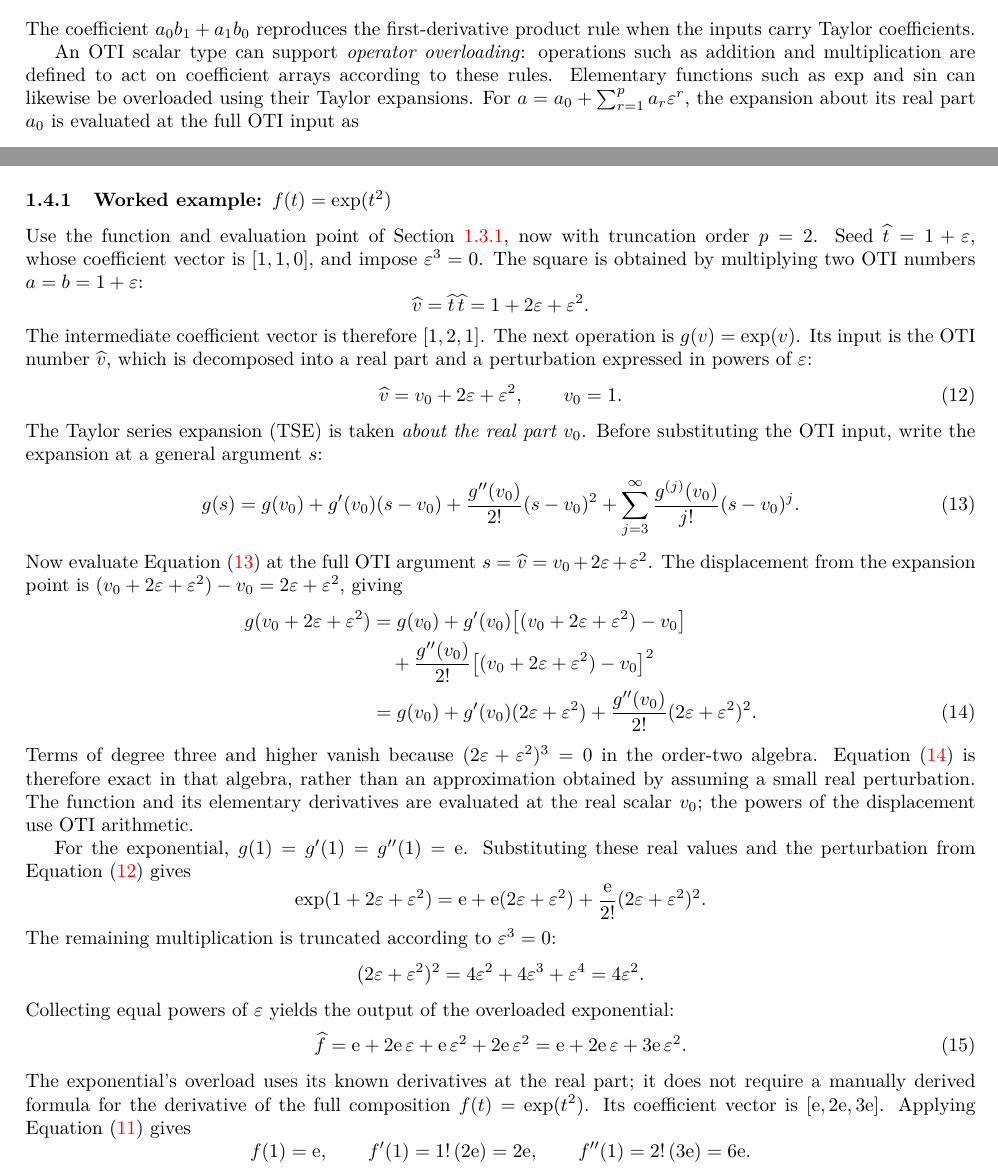
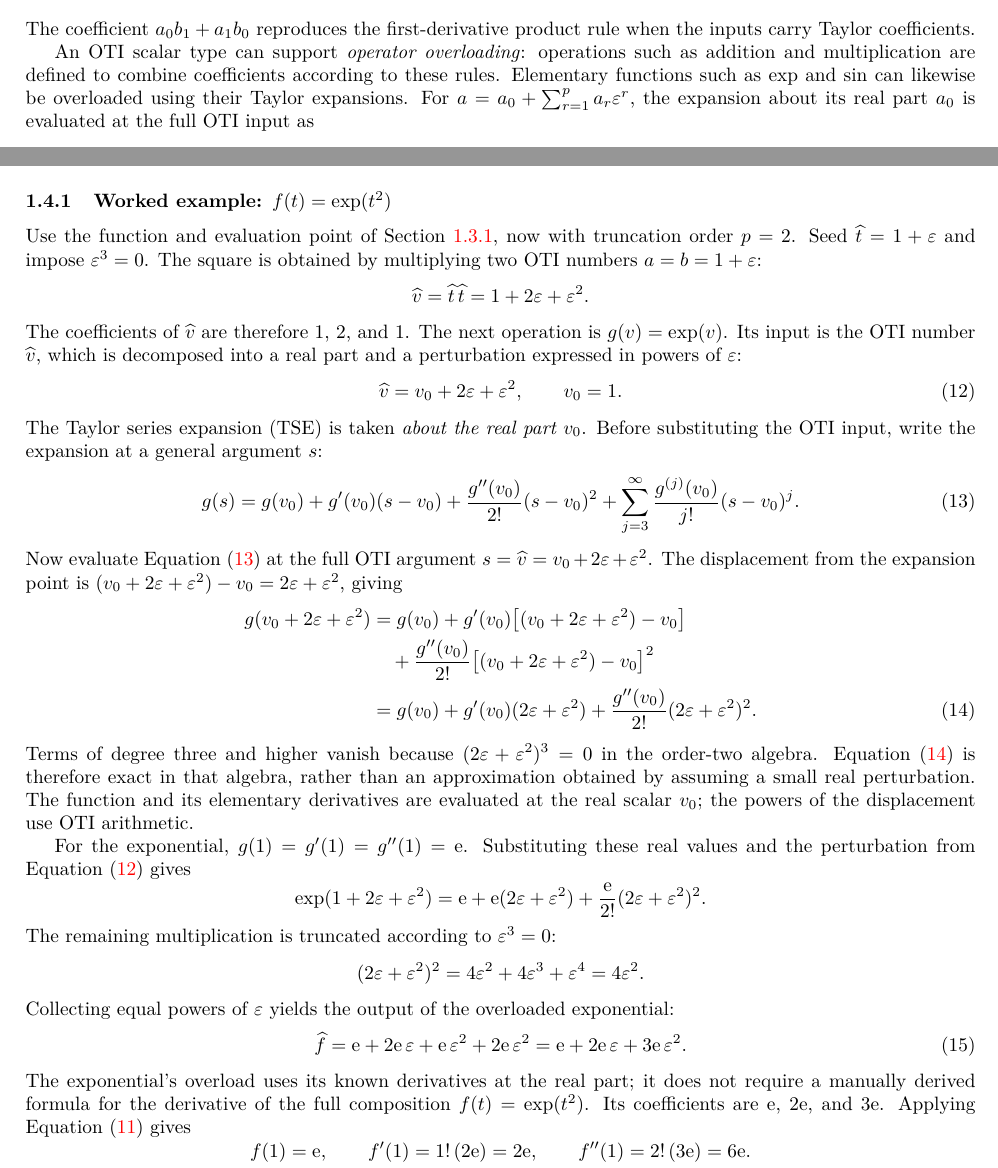
Before and after one commit to Samm-Py/Julia_AD, a LaTeX paper (docs/oti_sensitivities.tex): two parts of pages 5 and 6 of 14, joined at a grey line, cut so that both start at the same text. Compiled offline with pdfLaTeX.

Commit message:
Describe OTI numbers algebraically, not as coefficient arrays
Section 1.4 introduces the OTI algebra before Section 1.5 introduces any
matrix or vector representation, so describing a number by its coefficient
array or vector there conflates the object with one way of storing it. The
four occurrences in 1.4 and 1.4.1 now speak of coefficients directly. The
"coefficient vector" in 1.5 is left alone, where the representation is the
subject, as is the block array wording.

Co-Authored-By: Claude Opus 5 <noreply@anthropic.com>
Claude-Session: https://claude.ai/code/session_015zbV9dYFM8CkdKRPqw5YDD

```diff
--- a/docs/oti_sensitivities.tex
+++ b/docs/oti_sensitivities.tex
@@ -289,7 +289,7 @@ The coefficient $a_0b_1+a_1b_0$ reproduces the first-derivative product rule
 when the inputs carry Taylor coefficients.
 
 An OTI scalar type can support \emph{operator overloading}: operations such as
-addition and multiplication are defined to act on coefficient arrays according
+addition and multiplication are defined to combine coefficients according
 to these rules. Elementary functions such as $\exp$ and $\sin$ can likewise be
 overloaded using their Taylor expansions. For
 $a=a_0+\sum_{r=1}^{p}a_r\varepsilon^r$, the expansion about its real part $a_0$
@@ -338,13 +338,12 @@ arithmetic; numerical computations still incur floating-point error.
 \subsubsection{Worked example: \texorpdfstring{$f(t)=\exp(t^2)$}{f(t) = exp(t squared)}}
 \label{sec:example-oti}
 Use the function and evaluation point of Section~\ref{sec:example-ctse}, now
-with truncation order $p=2$. Seed $\widehat t=1+\varepsilon$, whose coefficient
-vector is $[1,1,0]$, and impose $\varepsilon^3=0$. The square is obtained by
+with truncation order $p=2$. Seed $\widehat t=1+\varepsilon$ and impose $\varepsilon^3=0$. The square is obtained by
 multiplying two OTI numbers $a=b=1+\varepsilon$:
 \[
  \widehat v=\widehat t\,\widehat t=1+2\varepsilon+\varepsilon^2.
 \]
-The intermediate coefficient vector is therefore $[1,2,1]$. The next operation
+The coefficients of $\widehat v$ are therefore $1$, $2$, and $1$. The next operation
 is $g(v)=\exp(v)$. Its input is the OTI number $\widehat v$, which is decomposed
 into a real part and a perturbation expressed in powers of $\varepsilon$:
 \begin{equation}
@@ -400,7 +399,7 @@ exponential:
 The exponential's overload uses its known derivatives at the real part; it does
 not require a manually derived formula for the derivative of the full
 composition $f(t)=\exp(t^2)$.
-Its coefficient vector is $[\mathrm e,2\mathrm e,3\mathrm e]$.
+Its coefficients are $\mathrm e$, $2\mathrm e$, and $3\mathrm e$.
 Applying Equation~\eqref{eq:oti-extraction} gives
 \[
  f(1)=\mathrm e,\qquad
```
Also changed, not shown: docs/oti_sensitivities.pdf.
